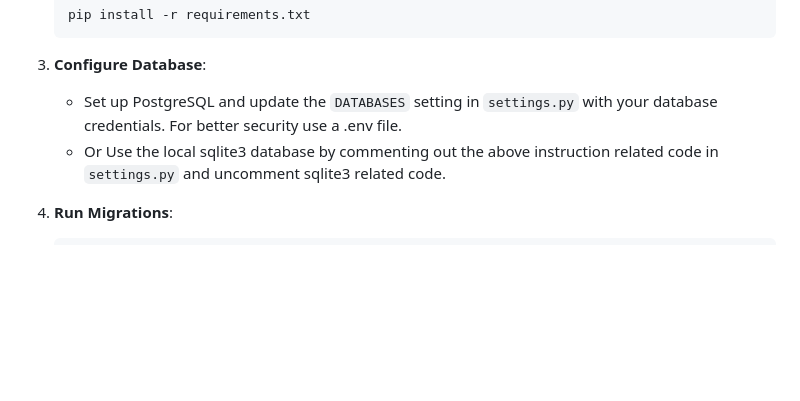
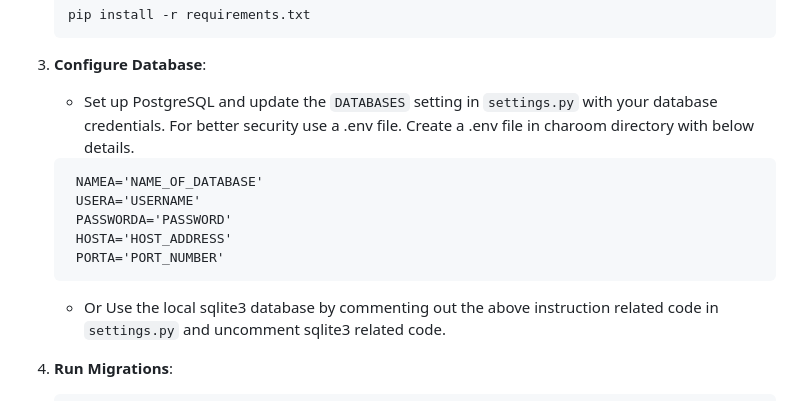
Before and after one commit to Nithin1729S/AniTalk, a Markdown page: README.md, the part around the change. Rendered like a GitHub page; blank space fills up the shorter version.

````diff
--- a/README.md
+++ b/README.md
@@ -95,7 +95,14 @@ The application exposes several REST APIs that allow third-party developers to e
     ```
 
 3. **Configure Database**:
-    - Set up PostgreSQL and update the `DATABASES` setting in `settings.py` with your database credentials. For better security use a .env file.
+    - Set up PostgreSQL and update the `DATABASES` setting in `settings.py` with your database credentials. For better security use a .env file. Create a .env file in charoom directory with below details.
+   ```plaintext
+    NAMEA='NAME_OF_DATABASE'
+    USERA='USERNAME'
+    PASSWORDA='PASSWORD'
+    HOSTA='HOST_ADDRESS'
+    PORTA='PORT_NUMBER'
+    ```
     - Or Use the local sqlite3 database by commenting out the above instruction related code in `settings.py` and uncomment sqlite3 related code.
 4. **Run Migrations**:
     ```bash
````
